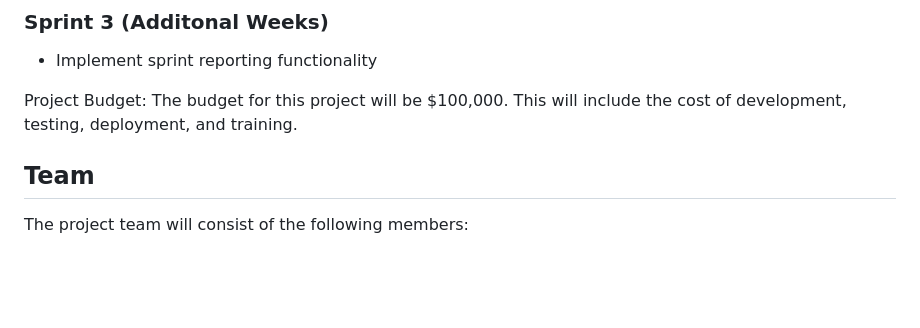
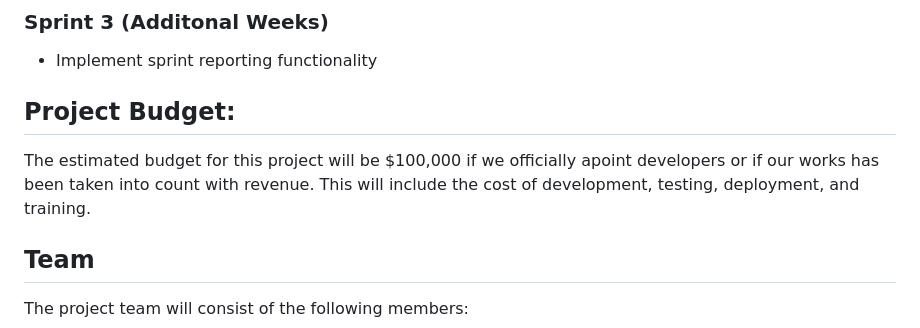
Before and after one commit to ShaonMajumder/sprint-management-java, a Markdown page: Project-Proposal.md, the part around the change. Rendered like a GitHub page; blank space fills up the shorter version.

Commit message:
Timeline

```diff
--- a/Project-Proposal.md
+++ b/Project-Proposal.md
@@ -100,9 +100,8 @@ Deployment and training phase (.5 weeks)
 ### Sprint 3 (Additonal Weeks)
 - Implement sprint reporting functionality
 
-
-Project Budget:
-The budget for this project will be $100,000. This will include the cost of development, testing, deployment, and training.
+## Project Budget:
+The estimated budget for this project will be $100,000 if we officially apoint developers or if our works has been taken into count with revenue. This will include the cost of development, testing, deployment, and training.
 
 ## Team
 
```
